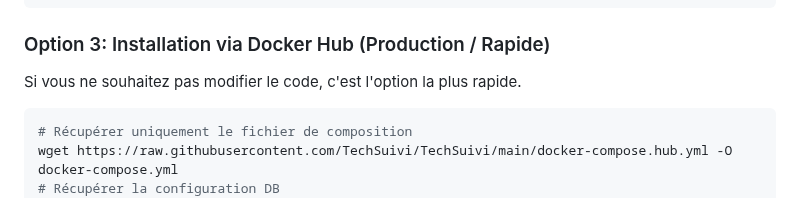
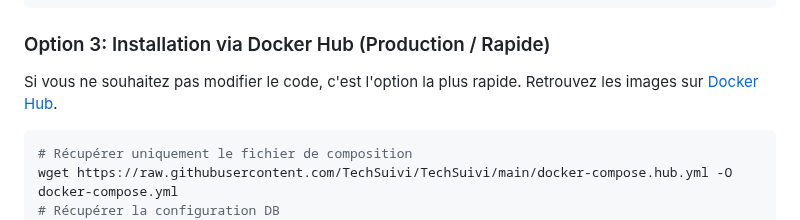
Before and after one commit to TechSuivi/TechSuivi, a Markdown page: README.md, the part around the change. Drawn GitHub-style.

Commit message:
Docs: Add Docker Hub link and trigger build workflow

````diff
--- a/README.md
+++ b/README.md
@@ -58,6 +58,7 @@ cd TechSuivi
 
 ### Option 3: Installation via Docker Hub (Production / Rapide)
 Si vous ne souhaitez pas modifier le code, c'est l'option la plus rapide.
+Retrouvez les images sur [Docker Hub](https://hub.docker.com/u/techsuivi).
 ```bash
 # Récupérer uniquement le fichier de composition
 wget https://raw.githubusercontent.com/TechSuivi/TechSuivi/main/docker-compose.hub.yml -O docker-compose.yml
````
